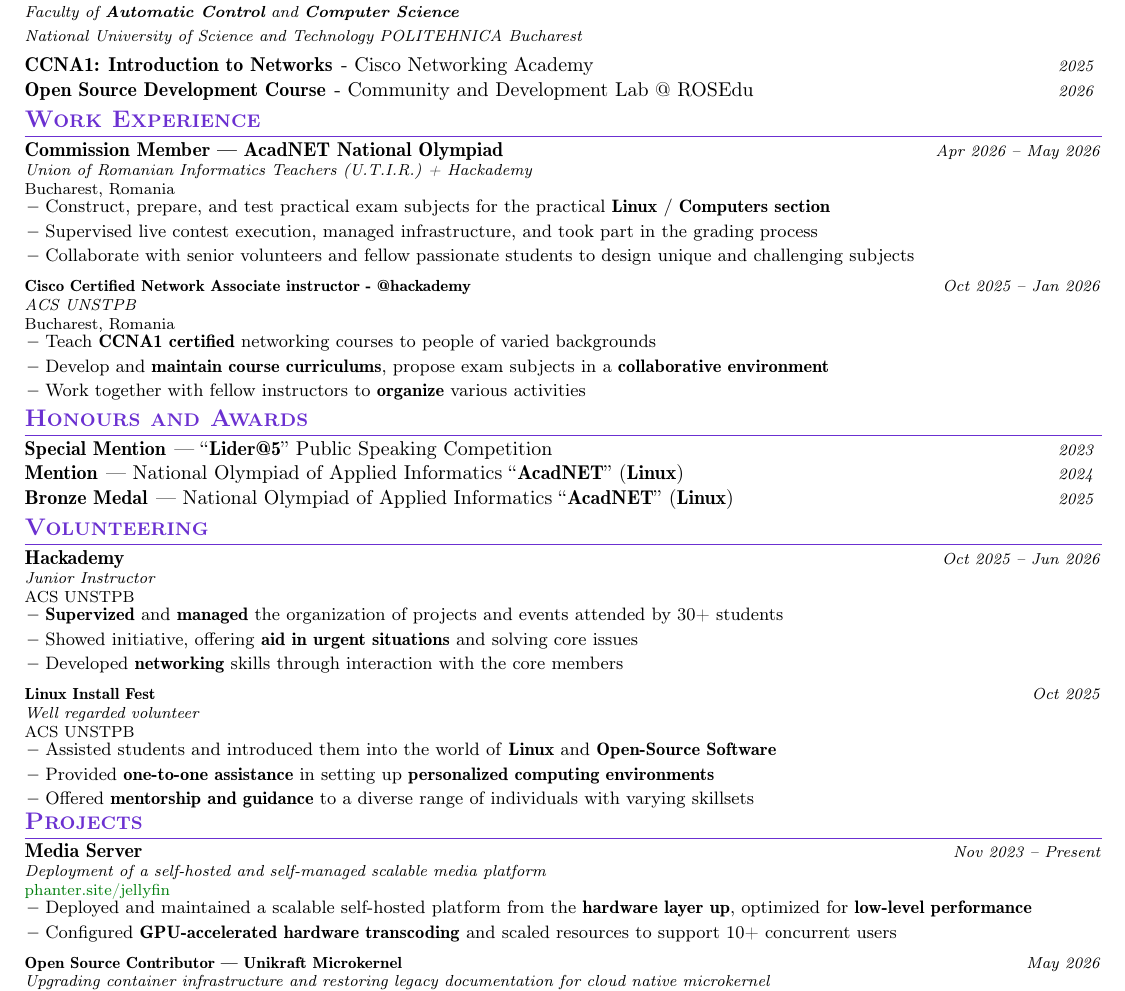
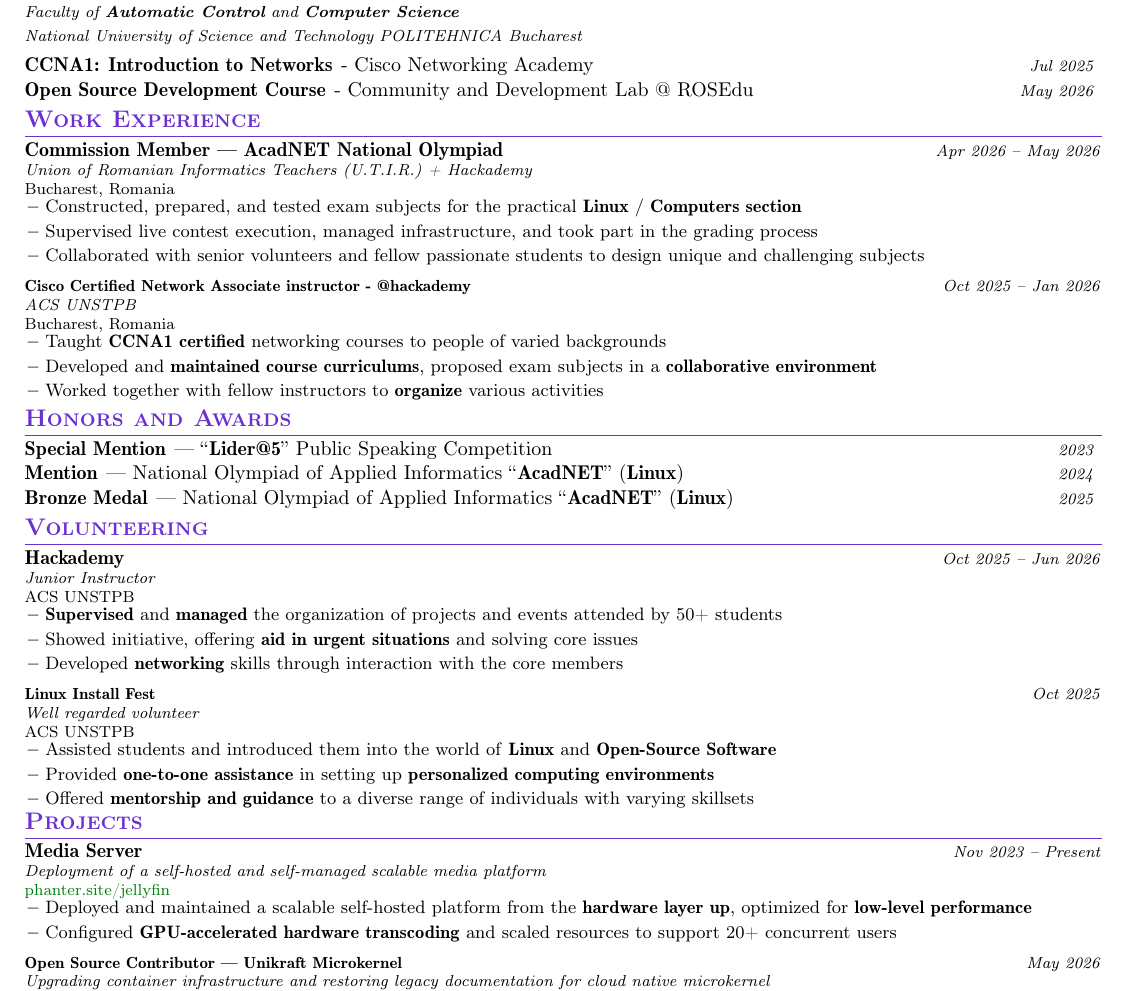
Before and after one commit to ericsandu/CV, a LaTeX CV (cv.tex): part of the page, cut so that both start at the same text. Compiled offline with pdfLaTeX.

Commit message:
Fix grammar and clarify information

```diff
--- a/cv.tex
+++ b/cv.tex
@@ -171,8 +171,8 @@
   {2025 -- 2029}
   {National University of Science and Technology POLITEHNICA Bucharest}
 
-\resumePOR{CCNA1: Introduction to Networks}{ - Cisco Networking Academy}{2025}
-\resumePOR{Open Source Development Course}{ - Community and Development Lab @ ROSEdu}{2026}
+\resumePOR{CCNA1: Introduction to Networks}{ - Cisco Networking Academy}{Jul 2025}
+\resumePOR{Open Source Development Course}{ - Community and Development Lab @ ROSEdu}{May 2026}
 \resumeSubHeadingListEnd
 
 %-----------WORK EXPERIENCE-----------
@@ -186,9 +186,9 @@
   {Bucharest, Romania}
 
 \resumeItemListStart
-\item {Construct, prepare, and test practical exam subjects for the practical \textbf{Linux / Computers section}}
+\item {Constructed, prepared, and tested exam subjects for the practical \textbf{Linux / Computers section}}
 \item {Supervised live contest execution, managed infrastructure, and took part in the grading process}
-\item {Collaborate with senior volunteers and fellow passionate students to design unique and challenging subjects}
+\item {Collaborated with senior volunteers and fellow passionate students to design unique and challenging subjects}
 \resumeItemListEnd
 
 \resumeProject
@@ -198,15 +198,15 @@
   {Bucharest, Romania}
 
 \resumeItemListStart
-\item {Teach \textbf{CCNA1 certified} networking courses to people of varied backgrounds}
-\item {Develop and \textbf{maintain course curriculums}, propose exam subjects in a \textbf{collaborative environment}}
-\item {Work together with fellow instructors to \textbf{organize} various activities }
+\item {Taught \textbf{CCNA1 certified} networking courses to people of varied backgrounds}
+\item {Developed and \textbf{maintained course curriculums}, proposed exam subjects in a \textbf{collaborative environment}}
+\item {Worked together with fellow instructors to \textbf{organize} various activities }
 \resumeItemListEnd
 \resumeSubHeadingListEnd
 \vspace{-2mm}
 
 %-----------HONOURS-----------
-\section{\textbf{Honours and Awards}}
+\section{\textbf{Honors and Awards}}
 \resumeSubHeadingListStart
 \resumePOR{Special Mention}{ — ``\textbf{Lider@5}'' Public Speaking Competition}{2023}
 \resumePOR{Mention}{ — National Olympiad of Applied Informatics ``\textbf{AcadNET}'' (\textbf{Linux})}{2024}
@@ -224,7 +224,7 @@
   {ACS UNSTPB}
 
 \resumeItemListStart
-\item {\textbf{Supervized} and \textbf{managed} the organization of projects and events attended by 30+ students}
+\item {\textbf{Supervised} and \textbf{managed} the organization of projects and events attended by 50+ students}
 \item {Showed initiative, offering \textbf{aid in urgent situations} and solving core issues}
   \item {Developed \textbf{networking} skills through interaction with the core members }
 \resumeItemListEnd
@@ -255,7 +255,7 @@
 
 \resumeItemListStart
 \item {Deployed and maintained a scalable self-hosted platform from the \textbf{hardware layer up}, optimized for \textbf{low-level performance}}
-\item {Configured \textbf{GPU-accelerated hardware transcoding} and scaled resources to support 10+ concurrent users}
+\item {Configured \textbf{GPU-accelerated hardware transcoding} and scaled resources to support 20+ concurrent users}
 \resumeItemListEnd
 
 \resumeProject
```
